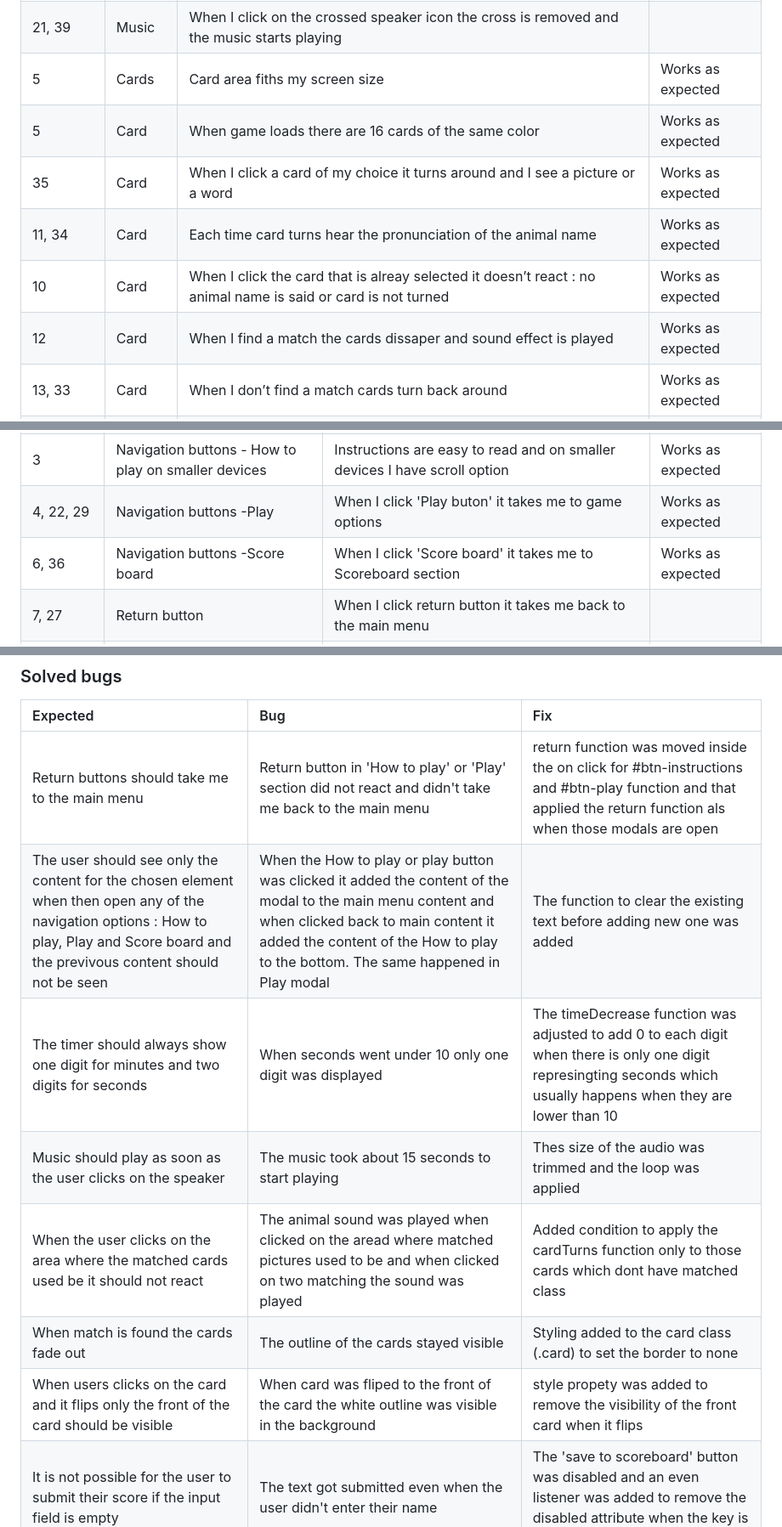
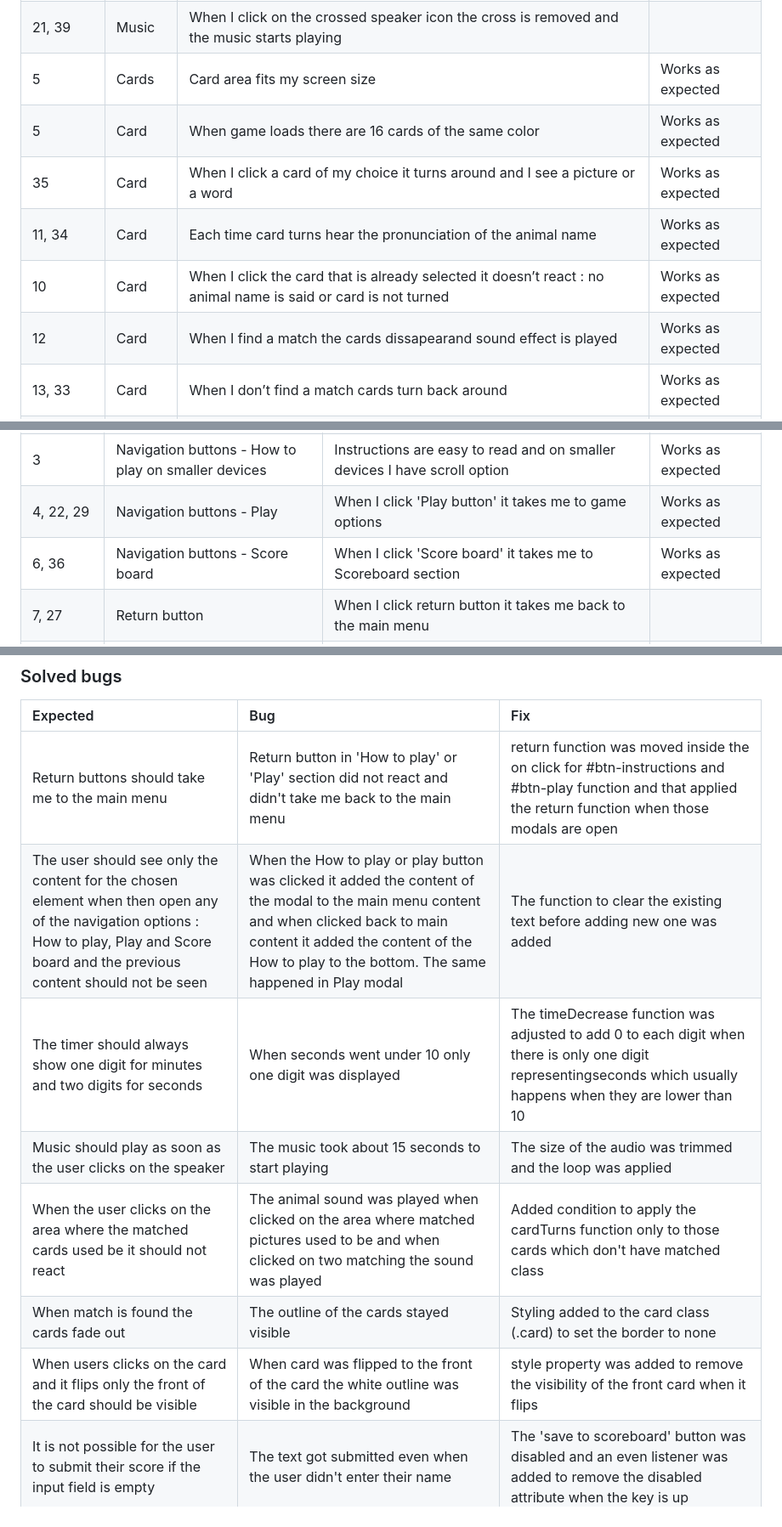
Before and after one commit to vero-nika-2828/GlottoLotto_Matching-game, a Markdown page: TESTING.md, 3 parts joined by grey strips. Shown: that part at 85% size. GitHub-like rendering; folded sections open.

```diff
--- a/TESTING.md
+++ b/TESTING.md
@@ -132,12 +132,12 @@
 | 15, 37 | Timer | Goes down by second | Works as expected|
 | 16,38 | Turns | When I select two cards the counter of the turns goes up 1 both when they match and don’t match | Works as expected|
 | 21, 39 | Music | When I click on the crossed speaker icon the cross is removed and the music starts playing |
-| 5 | Cards | Card area fiths my screen size | Works as expected|
+| 5 | Cards | Card area fits my screen size | Works as expected|
 | 5 | Card  | When game loads there are 16 cards of the same color  |  Works as expected |
 | 35 | Card  | When I click a card of my choice it turns around and I see a picture or a word  |  Works as expected |
 | 11, 34 | Card  | Each time card turns  hear the pronunciation of the animal name |  Works as expected |
-| 10 | Card  | When I click the card that is alreay selected  it doesn’t react : no animal name is said or card is not turned  |  Works as expected |
-| 12 | Card  | When I find a match the cards dissaper and sound effect is played |  Works as expected |
+| 10 | Card  | When I click the card that is already selected  it doesn’t react : no animal name is said or card is not turned  |  Works as expected |
+| 12 | Card  | When I find a match the cards dissapearand sound effect is played |  Works as expected |
 | 13, 33 | Card  | When I don’t find a match cards turn back around  |  Works as expected |
 | 10, 34 | Card  | When I click area where cards which I matched used to be it doesn’t react: no animal name is said neither can I hear a matched sound  |  Works as expected |
 | 10, 14, 32 | Card | When I select two cards they stay face up long enough to see what picture or word is on the card |  Works as expected |
@@ -210,8 +210,8 @@
 | 2, 26 | Navigation buttons | Give me clear indication on where they will take me and are easy to read and it is intuitive| Works as expected|
 |3 | Navigation buttons - How to play | When I click 'How to play' button it takes me to How to play section | Works as expected|
 |3 | Navigation buttons - How to play on smaller devices| Instructions are easy to read and on smaller devices I have scroll option | Works as expected|
-|4, 22, 29 | Navigation buttons  -Play | When I click 'Play buton'  it takes me to game options | Works as expected|
-| 6, 36 | Navigation buttons  -Score board | When I click 'Score board'  it takes me to Scoreboard section | Works as expected|
+|4, 22, 29 | Navigation buttons - Play | When I click 'Play button'  it takes me to game options | Works as expected|
+| 6, 36 | Navigation buttons - Score board | When I click 'Score board'  it takes me to Scoreboard section | Works as expected|
 | 7, 27 | Return button | When I click return button it takes me back to the main menu |
 | 4, 27 | Play modal | I have two options of the games A1-A2 and  B1-B2 | Works as expected|
 | 19, 36 | Score board | My score appears on the board | Works as expected|
@@ -981,13 +981,13 @@ The website was tested on following devices
 ### Solved bugs
  |  Expected |  Bug |  Fix |
  |  :---| :---|  :---|
- | Return buttons should take me to the main menu | Return button in 'How to play' or 'Play' section did not react and didn't take me back to the main menu|return function was moved inside the on click for #btn-instructions and  #btn-play function and that applied the return function als when those modals are open |
- | The user should see only the content for the chosen element when then open any of the navigation options : How to play, Play and Score board and the previvous content should not be seen  | When the How to play or play button was clicked it added the content of the modal to the main menu content and when clicked back to main content it added the content of the How to play to the bottom. The same happened in Play modal | The function to clear the existing text before adding new one was added
- | The timer should always show one digit for minutes and two digits for seconds | When seconds went under 10 only one digit was displayed | The timeDecrease function was adjusted to add 0 to each digit when there is only one digit represingting seconds which usually happens when they are lower than  10 |
- |Music should play as soon as the user clicks on the speaker | The music took about  15 seconds to start playing | Thes size of the audio was trimmed and the loop was applied
- | When the user clicks on the area where the matched cards used be it should not react| The animal sound was played when clicked on the aread where matched pictures used to be and when clicked on two matching the sound was played |  Added condition to apply the cardTurns function only to those cards which dont have matched class
+ | Return buttons should take me to the main menu | Return button in 'How to play' or 'Play' section did not react and didn't take me back to the main menu|return function was moved inside the on click for #btn-instructions and  #btn-play function and that applied the return function when those modals are open |
+ | The user should see only the content for the chosen element when then open any of the navigation options : How to play, Play and Score board and the previous content should not be seen  | When the How to play or play button was clicked it added the content of the modal to the main menu content and when clicked back to main content it added the content of the How to play to the bottom. The same happened in Play modal | The function to clear the existing text before adding new one was added
+ | The timer should always show one digit for minutes and two digits for seconds | When seconds went under 10 only one digit was displayed | The timeDecrease function was adjusted to add 0 to each digit when there is only one digit representingseconds which usually happens when they are lower than  10 |
+ |Music should play as soon as the user clicks on the speaker | The music took about  15 seconds to start playing | The size of the audio was trimmed and the loop was applied
+ | When the user clicks on the area where the matched cards used be it should not react| The animal sound was played when clicked on the area where matched pictures used to be and when clicked on two matching the sound was played |  Added condition to apply the cardTurns function only to those cards which don't have matched class
  | When match is found the cards fade out | The outline of the cards stayed visible  | Styling added to the card class (.card) to set the border to none |
- | When users clicks on the card and it flips only the front of the card should be visible| When card was fliped to the front of the card the white outline was visible in the background  | style propety was added to remove the visibility of the front card when it flips|
+ | When users clicks on the card and it flips only the front of the card should be visible| When card was flipped to the front of the card the white outline was visible in the background  | style property was added to remove the visibility of the front card when it flips|
  |It is not possible for the user to submit their score if the input field is empty | The text got submitted even when the user didn't enter their name | The 'save to scoreboard' button was disabled and an even listener was added to remove the disabled attribute when the key is up|
  | Time's up message appears on the screen when user doesn't find all the matched before time goes to 0 | The message kept appearing every second under the previous message | The variable timeCountdown was updated to global variable
 
```
Also changed, not shown: other parts of TESTING.md (+34 -34 lines), assets/readme_docs/automated_testing/lighthouse-a1.PNG (added), assets/readme_docs/automated_testing/lighthouse-b1.PNG (added), 3 other files.
